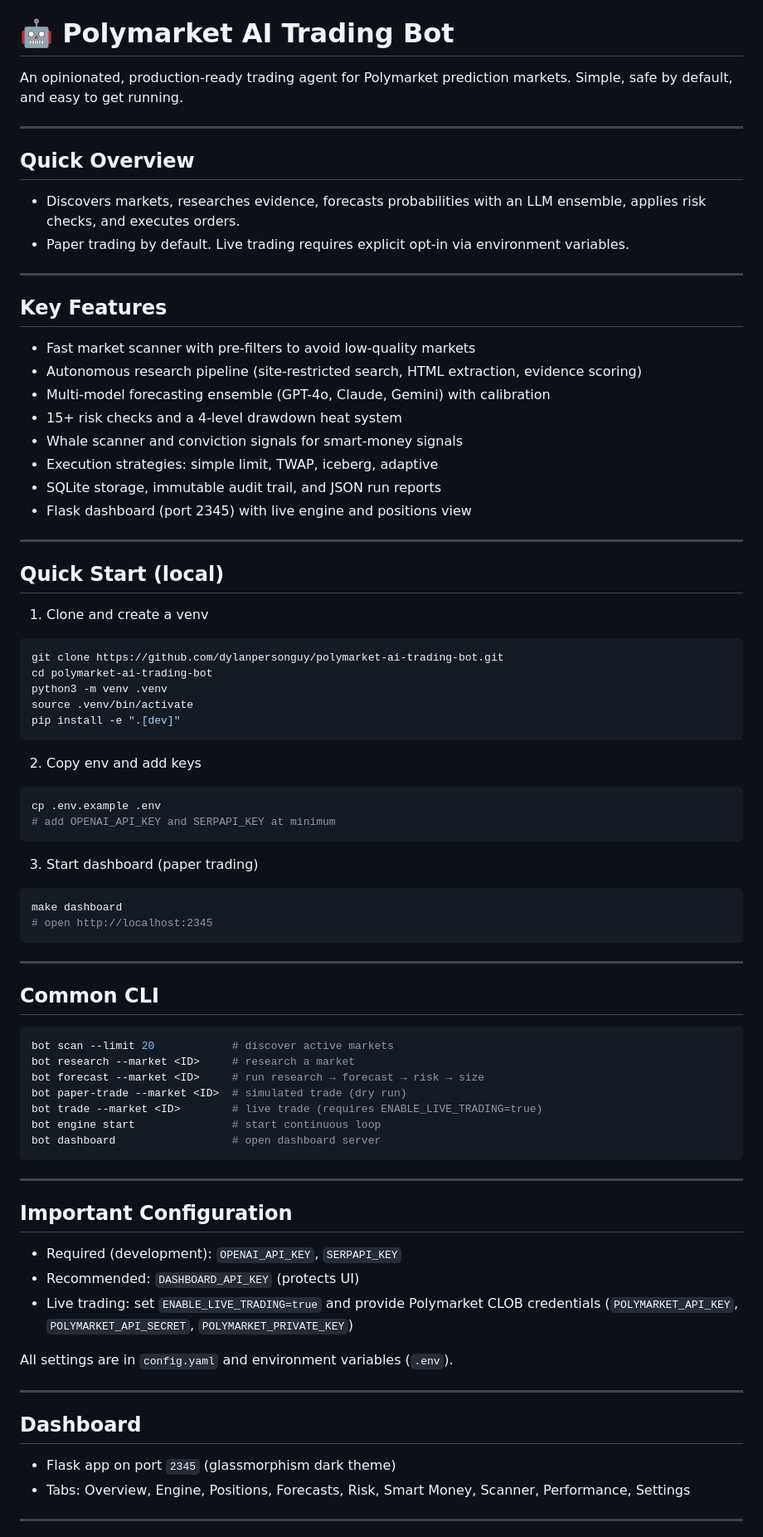
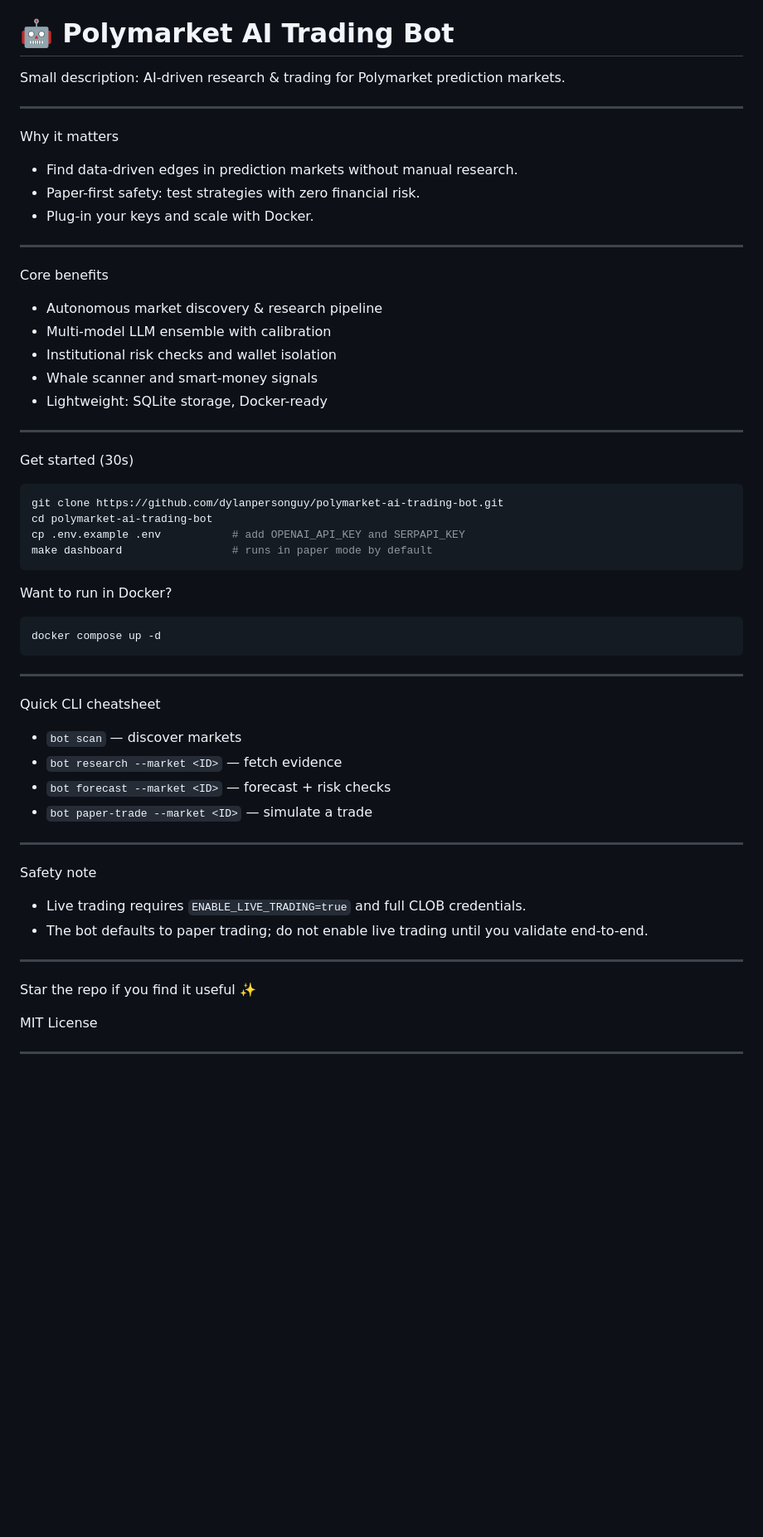
Before and after one commit to dylanpersonguy/polymarket-ai-trading-bot, a Markdown page: README.md, the part around one of its changes. Shown at 83% size. GitHub-like rendering; blank space fills up the shorter version.

Commit message:
Marketing README: short, punchy, marketing-style

````diff
--- a/README.md
+++ b/README.md
@@ -846,86 +846,64 @@ cp .env.example .env
 
 # 🤖 Polymarket AI Trading Bot
 
-An opinionated, production-ready trading agent for Polymarket prediction markets. Simple, safe by default, and easy to get running.
+Small description: AI-driven research & trading for Polymarket prediction markets.
 
 ---
 
-## Quick Overview
-
-- Discovers markets, researches evidence, forecasts probabilities with an LLM ensemble, applies risk checks, and executes orders.
-- Paper trading by default. Live trading requires explicit opt-in via environment variables.
+Why it matters
+
+- Find data-driven edges in prediction markets without manual research.
+- Paper-first safety: test strategies with zero financial risk.
+- Plug-in your keys and scale with Docker.
 
 ---
 
-## Key Features
-
-- Fast market scanner with pre-filters to avoid low-quality markets
-- Autonomous research pipeline (site-restricted search, HTML extraction, evidence scoring)
-- Multi-model forecasting ensemble (GPT-4o, Claude, Gemini) with calibration
-- 15+ risk checks and a 4-level drawdown heat system
-- Whale scanner and conviction signals for smart-money signals
-- Execution strategies: simple limit, TWAP, iceberg, adaptive
-- SQLite storage, immutable audit trail, and JSON run reports
-- Flask dashboard (port 2345) with live engine and positions view
+Core benefits
+
+- Autonomous market discovery & research pipeline
+- Multi-model LLM ensemble with calibration
+- Institutional risk checks and wallet isolation
+- Whale scanner and smart-money signals
+- Lightweight: SQLite storage, Docker-ready
 
 ---
 
-## Quick Start (local)
-
-1. Clone and create a venv
+Get started (30s)
 
 ```bash
 git clone https://github.com/dylanpersonguy/polymarket-ai-trading-bot.git
 cd polymarket-ai-trading-bot
-python3 -m venv .venv
-source .venv/bin/activate
-pip install -e ".[dev]"
+cp .env.example .env           # add OPENAI_API_KEY and SERPAPI_KEY
+make dashboard                 # runs in paper mode by default
 ```
 
-2. Copy env and add keys
+Want to run in Docker?
 
 ```bash
-cp .env.example .env
-# add OPENAI_API_KEY and SERPAPI_KEY at minimum
+docker compose up -d
 ```
 
-3. Start dashboard (paper trading)
-
-```bash
-make dashboard
-# open http://localhost:2345
-```
-
 ---
 
-## Common CLI
-
-```bash
-bot scan --limit 20            # discover active markets
-bot research --market <ID>     # research a market
-bot forecast --market <ID>     # run research → forecast → risk → size
-bot paper-trade --market <ID>  # simulated trade (dry run)
-bot trade --market <ID>        # live trade (requires ENABLE_LIVE_TRADING=true)
-bot engine start               # start continuous loop
-bot dashboard                  # open dashboard server
-```
+Quick CLI cheatsheet
+
+- `bot scan` — discover markets
+- `bot research --market <ID>` — fetch evidence
+- `bot forecast --market <ID>` — forecast + risk checks
+- `bot paper-trade --market <ID>` — simulate a trade
 
 ---
 
-## Important Configuration
-
-- Required (development): `OPENAI_API_KEY`, `SERPAPI_KEY`
-- Recommended: `DASHBOARD_API_KEY` (protects UI)
-- Live trading: set `ENABLE_LIVE_TRADING=true` and provide Polymarket CLOB credentials (`POLYMARKET_API_KEY`, `POLYMARKET_API_SECRET`, `POLYMARKET_PRIVATE_KEY`)
-
-All settings are in `config.yaml` and environment variables (`.env`).
+Safety note
+
+- Live trading requires `ENABLE_LIVE_TRADING=true` and full CLOB credentials.
+- The bot defaults to paper trading; do not enable live trading until you validate end-to-end.
 
 ---
 
-## Dashboard
-
-- Flask app on port `2345` (glassmorphism dark theme)
-- Tabs: Overview, Engine, Positions, Forecasts, Risk, Smart Money, Scanner, Performance, Settings
+Star the repo if you find it useful ✨
+
+MIT License
 
 ---
 
````
Also changed, not shown: other parts of README.md (+1 -28 lines).
